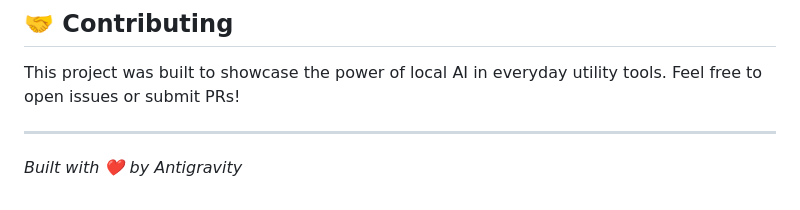
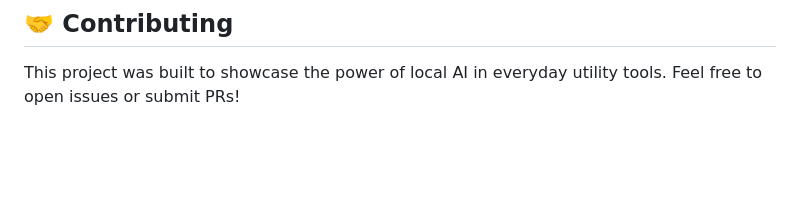
Before and after one commit to iamkumaraswamykl/smart_Downloader, a Markdown page: README.md, the part around the change. Drawn GitHub-style; blank space fills up the shorter version.

```diff
--- a/README.md
+++ b/README.md
@@ -94,6 +94,3 @@ TESSERACT_CMD=C:\Program Files\Tesseract-OCR\tesseract.exe
 ## 🤝 Contributing
 
 This project was built to showcase the power of local AI in everyday utility tools. Feel free to open issues or submit PRs!
-
----
-*Built with ❤️ by Antigravity*
```
